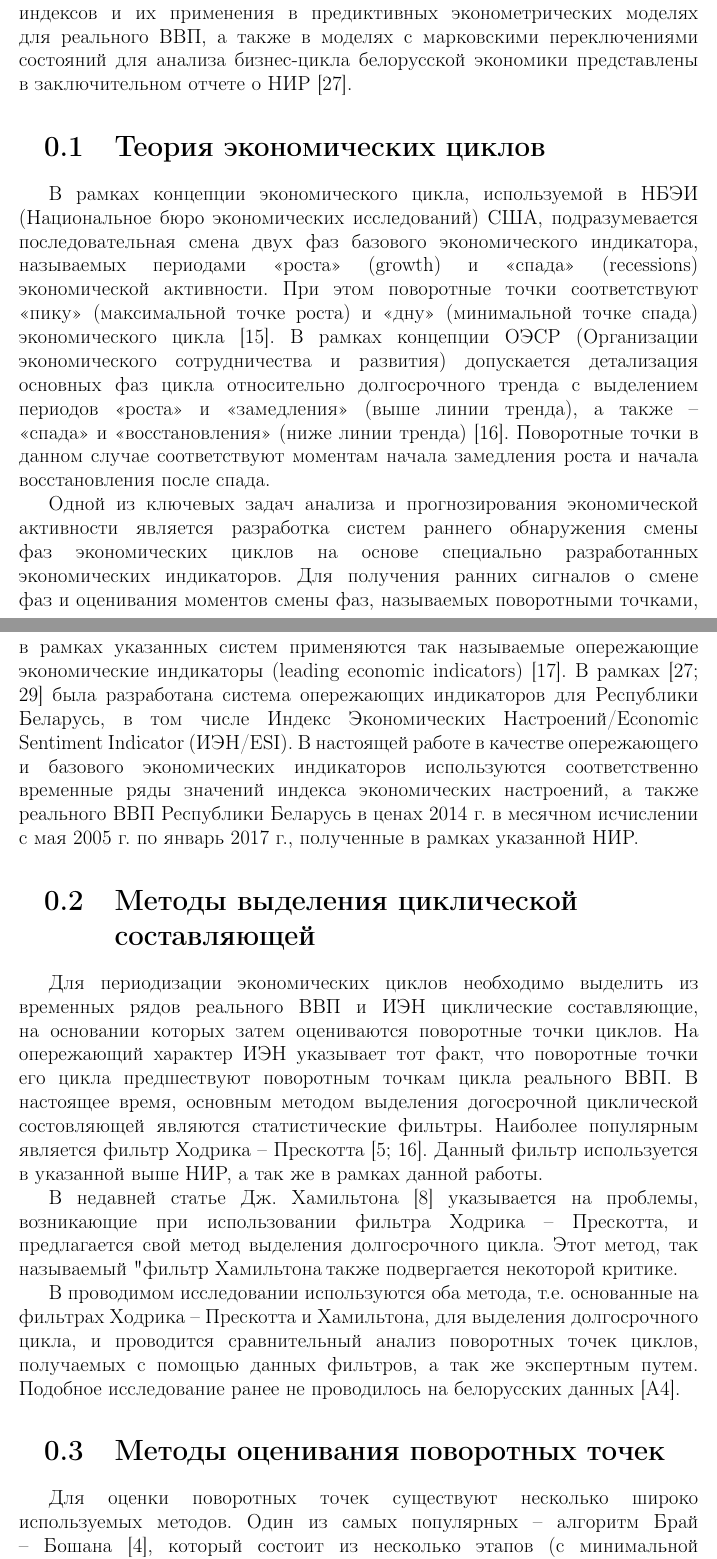
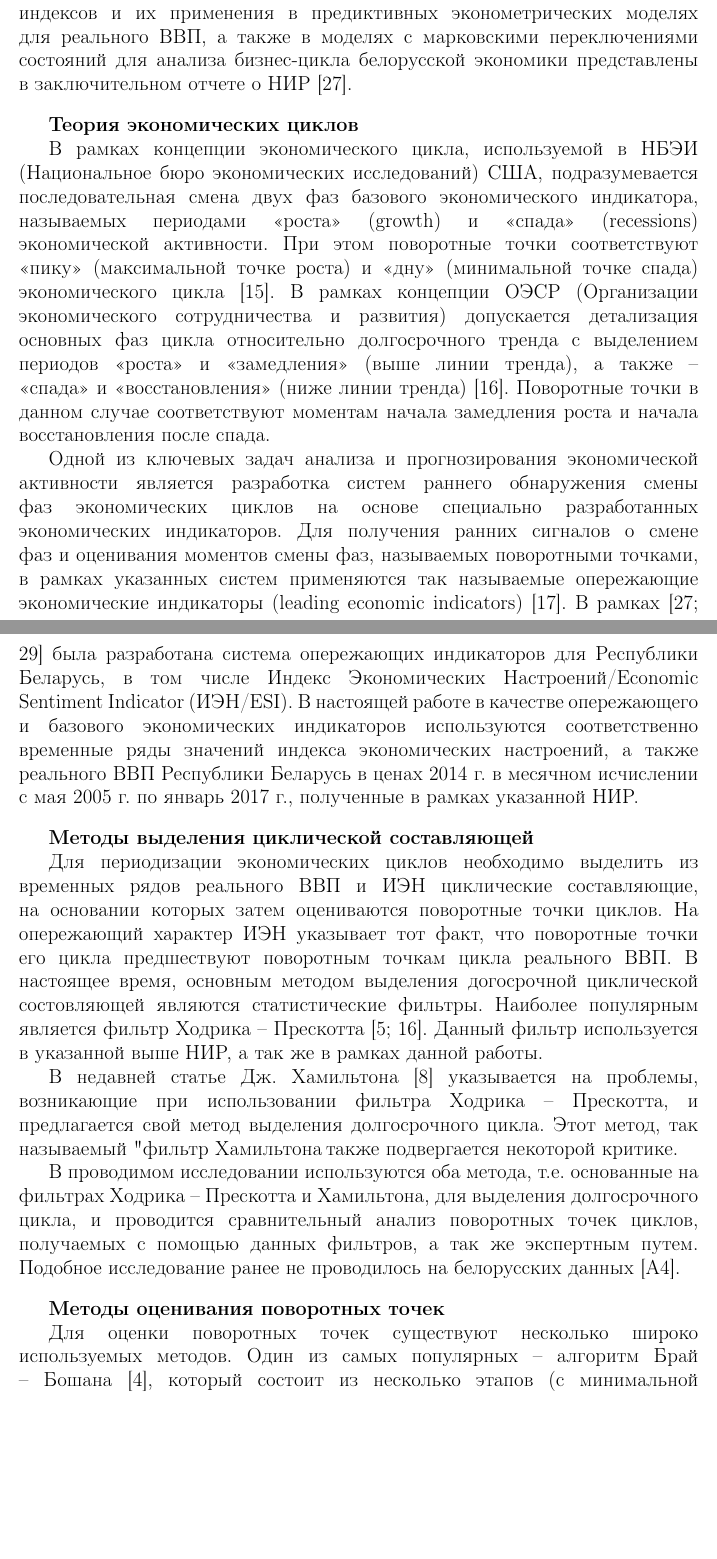
Before and after one commit to NowanIlfideme/diploma-work-tex, a LaTeX document (report/report.tex): two parts of pages 5 and 6 of 46 before the commit and two parts of pages 5 and 6 of 45 after it, joined at a grey line, cut so that both start at the same text, the shorter picture padded with empty space. Compiled offline with pdfLaTeX.

Commit message:
Faked sections in beginning.

```diff
--- a/report/report.tex
+++ b/report/report.tex
@@ -43,14 +43,17 @@
 
 	Модельный и программный инструментарий для построения указанных  индексов и их применения в предиктивных эконометрических моделях для реального ВВП, а также в моделях с марковскими переключениями состояний для анализа бизнес-цикла белорусской экономики представлены в заключительном отчете о НИР \cite{esiMaking}.
 
-	\section{Теория экономических циклов}
+	\bigskip
+	%\section
+	\textbf{Теория экономических циклов}
 
 	В рамках концепции экономического цикла, используемой в НБЭИ (Национальное бюро экономических исследований) США, подразумевается последовательная смена двух фаз базового экономического индикатора, называемых периодами <<роста>> (growth)  и <<спада>> (recessions) экономической активности. При этом поворотные точки соответствуют <<пику>> (максимальной точке роста) и <<дну>> (минимальной точке спада) экономического цикла \cite{nberDevelopment}.  В рамках концепции ОЭСР (Организации экономического сотрудничества и развития) допускается  детализация основных фаз цикла относительно долгосрочного тренда с выделением периодов <<роста>> и <<замедления>> (выше линии тренда), а также  – <<спада>> и <<восстановления>>  (ниже линии тренда) \cite{oecdCycleExtraction}. Поворотные точки в данном случае соответствуют моментам начала замедления роста и начала восстановления после спада.
 
 	Одной из ключевых задач анализа и прогнозирования экономической активности является разработка систем раннего обнаружения смены фаз экономических циклов на основе специально разработанных экономических индикаторов. Для получения ранних сигналов о смене фаз и оценивания моментов смены фаз, называемых поворотными точками, в рамках указанных систем применяются так называемые опережающие экономические индикаторы (leading economic indicators) \cite{oecdCLI}. В рамках \cite{esiMaking,esiExtra} была разработана система опережающих индикаторов для Республики Беларусь, в том числе Индекс Экономических Настроений/Economic Sentiment Indicator (ИЭН/ESI). В настоящей работе в качестве опережающего и базового экономических индикаторов используются соответственно временные ряды значений индекса экономических настроений, а также реального ВВП Республики Беларусь в ценах 2014 г. в месячном исчислении с мая 2005 г. по январь 2017 г., полученные в рамках указанной НИР.
 
-
-	\section{Методы выделения циклической составляющей}
+	\bigskip
+	%\section
+	\textbf{Методы выделения циклической составляющей}
 
 	Для периодизации экономических циклов необходимо выделить из временных рядов реального ВВП и ИЭН циклические составляющие, на основании которых затем оцениваются поворотные точки циклов. На опережающий характер ИЭН указывает тот факт, что поворотные точки его цикла предшествуют поворотным точкам цикла реального ВВП. В настоящее время, основным методом выделения догосрочной циклической состовляющей являются статистические фильтры. Наиболее популярным является фильтр Ходрика – Прескотта \cite{oecdCycleExtraction,estrellaFilterDo}. Данный фильтр используется в указанной выше НИР, а так же в рамках данной работы.
 
@@ -58,8 +61,9 @@
 
 	В проводимом исследовании используются оба метода, т.е. основанные на фильтрах Ходрика – Прескотта и Хамильтона, для выделения долгосрочного цикла, и проводится сравнительный анализ поворотных точек циклов, получаемых с помощью данных фильтров, а так же экспертным путем. Подобное исследование ранее не проводилось на белорусских данных [A4]. \iffalse \cite{makarevich_bsu_conf_2017}.\fi
 
-
-	\section{Методы оценивания поворотных точек}
+	\bigskip
+	%\section
+	\textbf{Методы оценивания поворотных точек}
 
 	Для оценки поворотных точек существуют несколько широко используемых методов. Один из самых популярных – алгоритм Брай – Бошана \cite{bryCyclicalAnalysis}, который состоит из несколько этапов (с минимальной длительностью цикла в 15 месяцев и отдельных фаз в 5 месяцев). Другой популярный метод – модели с переключающимися режимами, впервые популяризированый работой Хамильтона \cite{hamNewApproach}. Результаты Хамильтона с MS-AR для бизнес–цикла США во многом сходились с периодизацией NBER. Многие научные исследования \cite{bodmanCanada,brunoItaly,hardingTwoMethods} указывают на сопоставимость Марковских моделей и традиционных методов, однако на практике они редко используется из–за сравнительной трудоемкости и непрозрачности. Существуют и другие подходы, которые так же не используются из–за сравнительной сложности вычислений.
 
```
Also changed, not shown: report/report.pdf.
